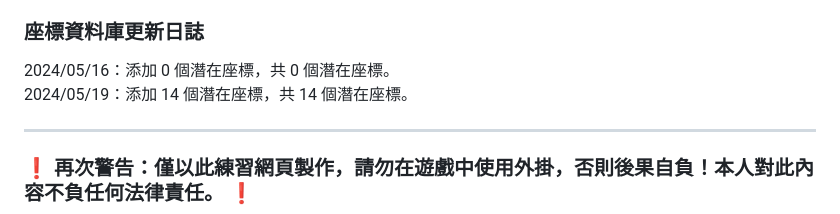
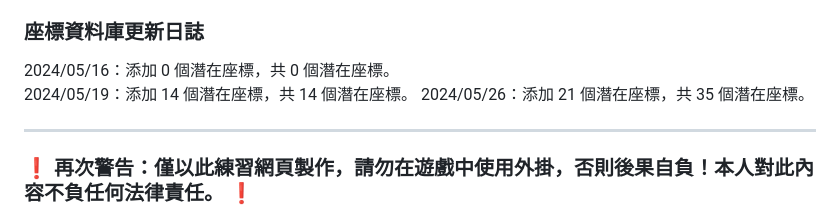
Before and after one commit to peter890331/PokeStop_Showcase-Potential_Coords_Finder-Chinese_Version, a Markdown page: README.md, the part around the change. Rendered like a GitHub page.

```diff
--- a/README.md
+++ b/README.md
@@ -64,6 +64,7 @@ PokeStop_Showcase-Potential_Croods_Finder-Chinese_Version, made by Peter Yu.
 ### 座標資料庫更新日誌
 2024/05/16：添加 0 個潛在座標，共 0 個潛在座標。
 2024/05/19：添加 14 個潛在座標，共 14 個潛在座標。
+2024/05/26：添加 21 個潛在座標，共 35 個潛在座標。
 
 ---
 
```
